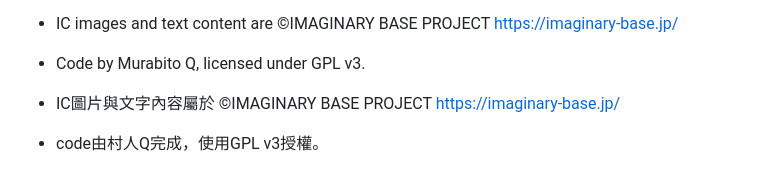
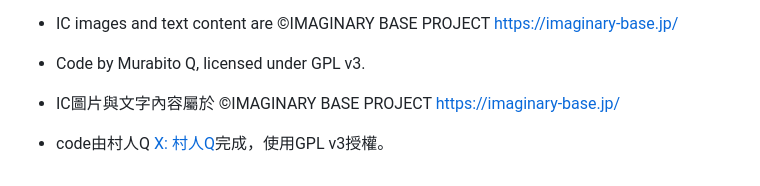
Before and after one commit to murabitoQ/IBA_note, a Markdown page: README.md, the part around one of its changes. Rendered like a GitHub page.

```diff
--- a/README.md
+++ b/README.md
@@ -130,4 +130,4 @@ Feel free to report program bugs or feature requests, I will handle them in my s
  - Code by Murabito Q, licensed under GPL v3.
 
  - IC圖片與文字內容屬於 ©IMAGINARY BASE PROJECT https://imaginary-base.jp/
- - code由村人Q完成，使用GPL v3授權。
+ - code由村人Q[ X: 村人Q](https://x.com/murahitoQ)完成，使用GPL v3授權。
```
Also changed, not shown: other parts of README.md (+3 -3 lines).
